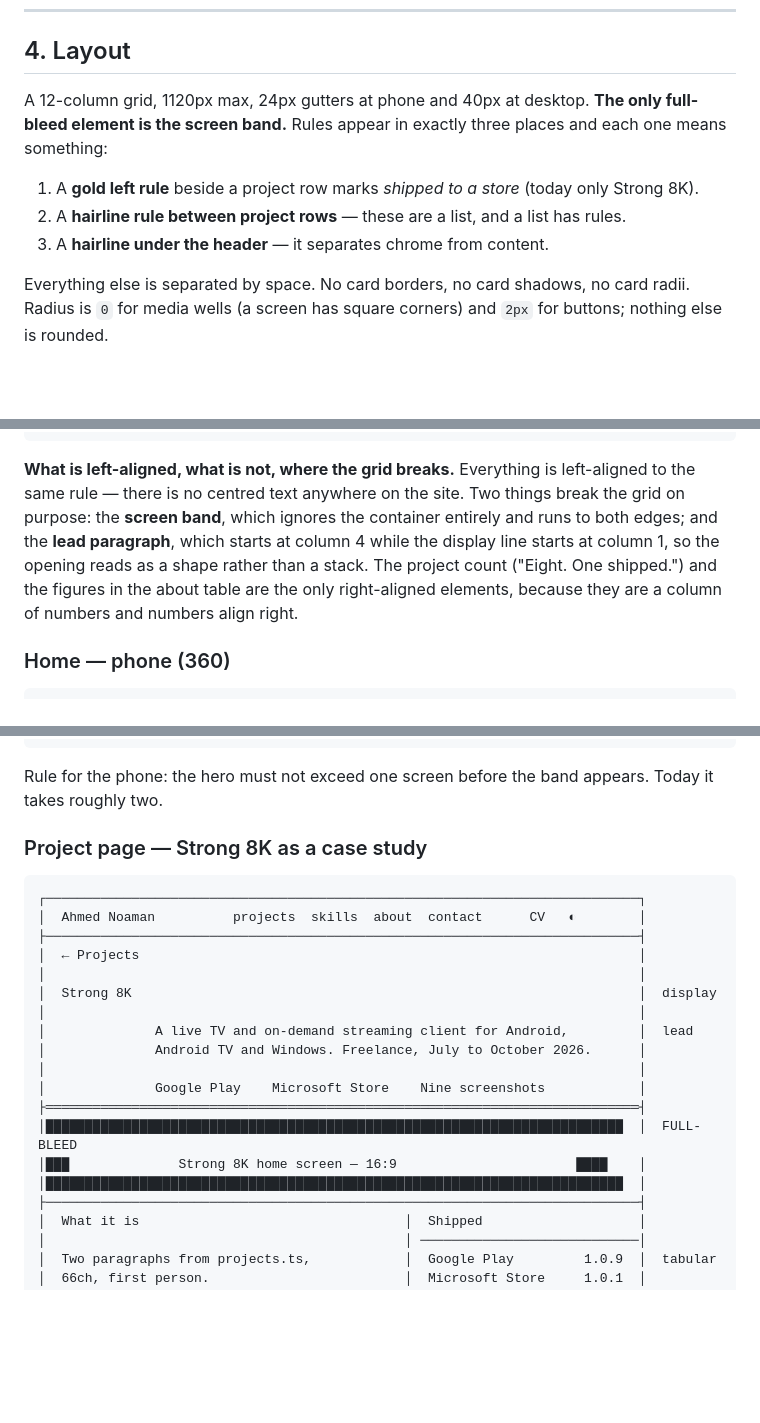
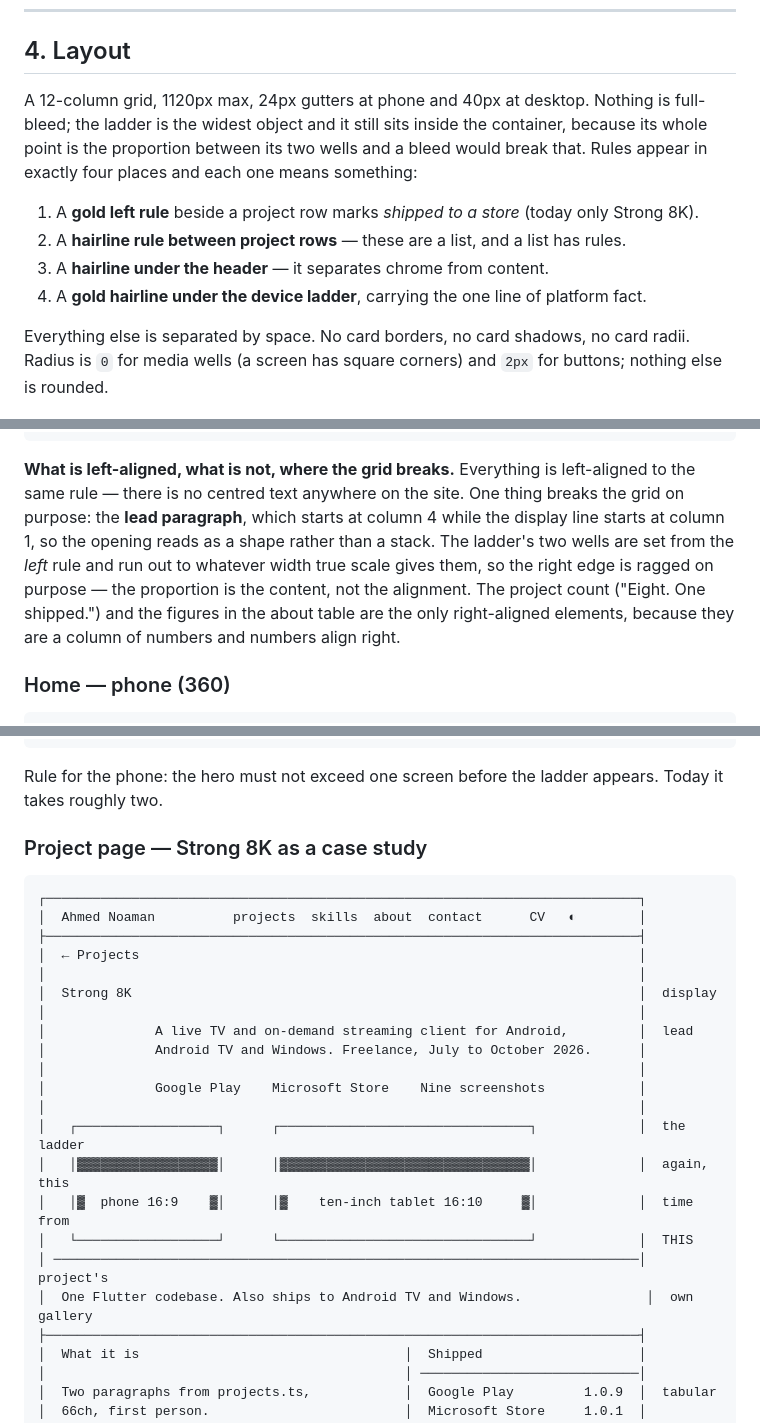
Before and after one commit to noaman03/noaman03.github.io, a Markdown page: design/02-plan.md, 3 parts joined by grey strips. GitHub-like rendering; blank space fills up the shorter version.

````diff
--- a/design/02-plan.md
+++ b/design/02-plan.md
@@ -135,12 +176,15 @@ page, not a label above a paragraph. One display line per page, never two.
 
 ## 4. Layout
 
-A 12-column grid, 1120px max, 24px gutters at phone and 40px at desktop. **The only full-bleed
-element is the screen band.** Rules appear in exactly three places and each one means something:
+A 12-column grid, 1120px max, 24px gutters at phone and 40px at desktop. Nothing is full-bleed;
+the ladder is the widest object and it still sits inside the container, because its whole point
+is the proportion between its two wells and a bleed would break that. Rules appear in exactly
+four places and each one means something:
 
 1. A **gold left rule** beside a project row marks _shipped to a store_ (today only Strong 8K).
 2. A **hairline rule between project rows** — these are a list, and a list has rules.
 3. A **hairline under the header** — it separates chrome from content.
+4. A **gold hairline under the device ladder**, carrying the one line of platform fact.
 
 Everything else is separated by space. No card borders, no card shadows, no card radii. Radius is
 `0` for media wells (a screen has square corners) and `2px` for buttons; nothing else is rounded.
@@ -222,10 +269,11 @@ Everything else is separated by space. No card borders, no card shadows, no card
 ```
 
 **What is left-aligned, what is not, where the grid breaks.** Everything is left-aligned to the
-same rule — there is no centred text anywhere on the site. Two things break the grid on purpose:
-the **screen band**, which ignores the container entirely and runs to both edges; and the
-**lead paragraph**, which starts at column 4 while the display line starts at column 1, so the
-opening reads as a shape rather than a stack. The project count ("Eight. One shipped.") and the
+same rule — there is no centred text anywhere on the site. One thing breaks the grid on purpose:
+the **lead paragraph**, which starts at column 4 while the display line starts at column 1, so the
+opening reads as a shape rather than a stack. The ladder's two wells are set from the _left_ rule
+and run out to whatever width true scale gives them, so the right edge is ragged on purpose —
+the proportion is the content, not the alignment. The project count ("Eight. One shipped.") and the
 figures in the about table are the only right-aligned elements, because they are a column of
 numbers and numbers align right.
 
@@ -279,7 +334,7 @@ numbers and numbers align right.
 └────────────────────────┘
 ```
 
-Rule for the phone: the hero must not exceed one screen before the band appears. Today it takes
+Rule for the phone: the hero must not exceed one screen before the ladder appears. Today it takes
 roughly two.
 
 ### Project page — Strong 8K as a case study
@@ -296,10 +351,13 @@ roughly two.
 │              Android TV and Windows. Freelance, July to October 2026.      │
 │                                                                            │
 │              Google Play    Microsoft Store    Nine screenshots            │
-├════════════════════════════════════════════════════════════════════════════┤
-│██████████████████████████████████████████████████████████████████████████  │  FULL-BLEED
-│███              Strong 8K home screen — 16:9                       ████    │
-│██████████████████████████████████████████████████████████████████████████  │
+│                                                                            │
+│   ┌──────────────────┐      ┌────────────────────────────────┐             │  the ladder
+│   │▓▓▓▓▓▓▓▓▓▓▓▓▓▓▓▓▓▓│      │▓▓▓▓▓▓▓▓▓▓▓▓▓▓▓▓▓▓▓▓▓▓▓▓▓▓▓▓▓▓▓▓│             │  again, this
+│   │▓  phone 16:9    ▓│      │▓    ten-inch tablet 16:10     ▓│             │  time from
+│   └──────────────────┘      └────────────────────────────────┘             │  THIS
+│ ───────────────────────────────────────────────────────────────────────────│  project's
+│  One Flutter codebase. Also ships to Android TV and Windows.                │  own gallery
 ├────────────────────────────────────────────────────────────────────────────┤
 │  What it is                                  │  Shipped                    │
 │                                              │ ────────────────────────────│
````
Also changed, not shown: other parts of design/02-plan.md (+105 -43 lines).
